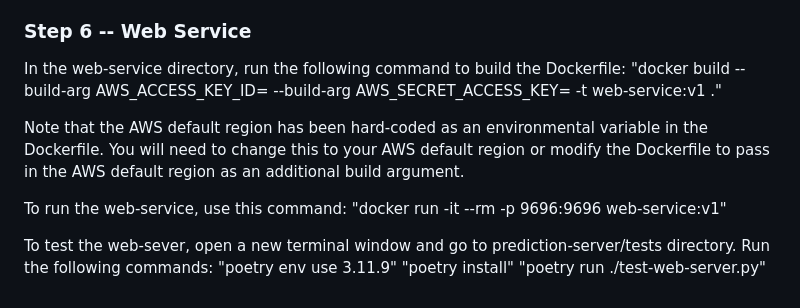
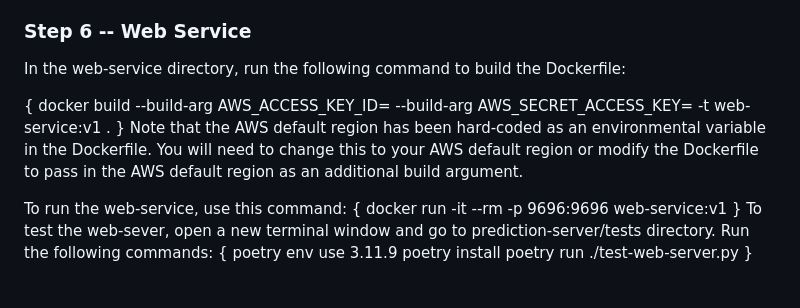
Before and after one commit to CALewis1955/Doordash_ETA_Predictor, a Markdown page: README.md, the part around one of its changes. Rendered like a GitHub page.

```diff
--- a/README.md
+++ b/README.md
@@ -103,14 +103,19 @@ The Evidently report is run automatically using Mage.  However, a Grafana dashbo
 ### Step 6 -- Web Service
 
 In the web-service directory, run the following command to build the Dockerfile:
-     "docker build --build-arg AWS_ACCESS_KEY_ID=<your AWS Access Key> --build-arg AWS_SECRET_ACCESS_KEY=<your AWS Secret Access Key> -t web-service:v1 ."
 
+{
+     docker build --build-arg AWS_ACCESS_KEY_ID=<your AWS Access Key> --build-arg AWS_SECRET_ACCESS_KEY=<your AWS Secret Access Key> -t web-service:v1 .
+}
 Note that the AWS default region has been hard-coded as an environmental variable in the Dockerfile.  You will need to change this to your AWS default region or modify the Dockerfile to pass in the AWS default region as an additional build argument.
 
 To run the web-service, use this command:
-        "docker run -it --rm -p 9696:9696  web-service:v1"
-
+ {
+ docker run -it --rm -p 9696:9696  web-service:v1
+}
 To test the web-sever, open a new terminal window and go to prediction-server/tests directory.  Run the following commands:
-         "poetry env use 3.11.9"
-         "poetry install"
-         "poetry run ./test-web-server.py"
+{
+poetry env use 3.11.9
+poetry install
+poetry run ./test-web-server.py
+}
```
Also changed, not shown: other parts of README.md (+2 -2 lines).
